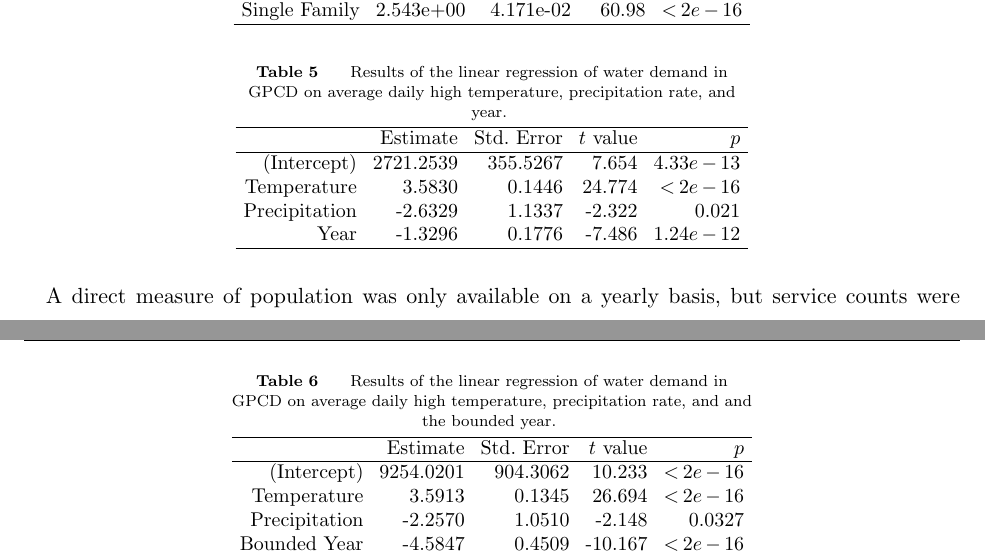
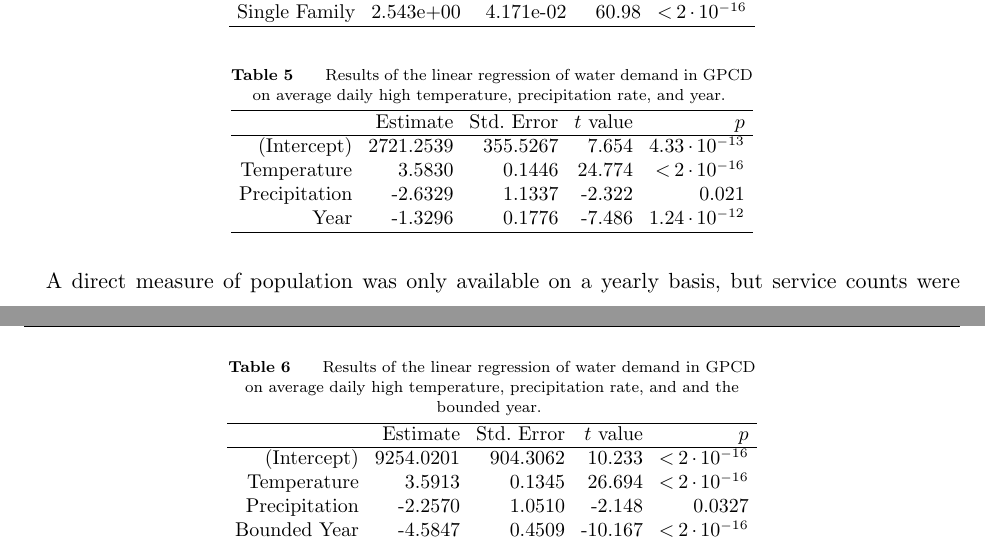
Before and after one commit to 472704609/lrlp_paper, a LaTeX document (love_lro.tex): two parts of pages 28 and 29 of 35, joined at a grey line, cut so that both start at the same text. Compiled offline with pdfLaTeX.

Commit message:
Correct formatting of linear regression results

```diff
--- a/love_lro.tex
+++ b/love_lro.tex
@@ -1419,8 +1419,8 @@ The regression had an adjusted $R^2 = 0.9946$.
 		\hline
 						   & Estimate  & Std. Error & $t$ value & $p$ \\
 		\hline
-		(Intercept)    & 2.026e+05 & 7.145e+03  & 28.3 6    & $<2e-16$ \\
-		Single Family  & 2.543e+00 & 4.171e-02  & 60.98     & $<2e-16$ \\
+		(Intercept)    & 2.026e+05 & 7.145e+03  & 28.3 6    & $<2 \cdot 10^{-16}$ \\
+		Single Family  & 2.543e+00 & 4.171e-02  & 60.98     & $<2 \cdot 10^{-16}$ \\
 		\hline
 	\end{tabular}}
 	{}
@@ -1441,10 +1441,10 @@ The linear fit, shown in Table \ref{tb:gpcd_linear_reg} has adjusted $R^2 = 0.72
 		\hline
 						   & Estimate  & Std. Error & $t$ value & $p$ \\
 		\hline
-		(Intercept)    & 2721.2539 & 355.5267   & 7.654     & $4.33e-13$ \\
-		Temperature    &   3.5830  & 0.1446     & 24.774    & $< 2e-16$\\
+		(Intercept)    & 2721.2539 & 355.5267   & 7.654     & $4.33\cdot 10^{-13}$ \\
+		Temperature    &   3.5830  & 0.1446     & 24.774    & $< 2\cdot 10^{-16}$\\
 		Precipitation  &  -2.6329  & 1.1337     & -2.322    & $0.021$ \\
-		Year           &  -1.3296  & 0.1776     & -7.486    & $1.24e-12$ \\
+		Year           &  -1.3296  & 0.1776     & -7.486    & $1.24\cdot 10^{-12}$ \\
 		\hline
 	\end{tabular}}
 	{}
@@ -1470,10 +1470,10 @@ This piecewise fit is shown in Table \ref{tb:gpcd_piecewise_reg}, and has $R^2 =
 		\hline
 						   & Estimate  & Std. Error & $t$ value & $p$ \\
 		\hline
-		(Intercept)    & 9254.0201 & 904.3062   & 10.233    & $<2e-16$ \\
-		Temperature    & 3.5913    & 0.1345     & 26.694    & $<2e-16$ \\
+		(Intercept)    & 9254.0201 & 904.3062   & 10.233    & $<2\cdot 10^{-16}$ \\
+		Temperature    & 3.5913    & 0.1345     & 26.694    & $<2\cdot 10^{-16}$ \\
 		Precipitation  & -2.2570   & 1.0510     & -2.148    & $0.0327$ \\
-		Bounded Year   & -4.5847   & 0.4509     & -10.167   & $<2e-16$ \\
+		Bounded Year   & -4.5847   & 0.4509     & -10.167   & $<2\cdot 10^{-16}$ \\
 		\hline
 	\end{tabular}}
 	{}
```
